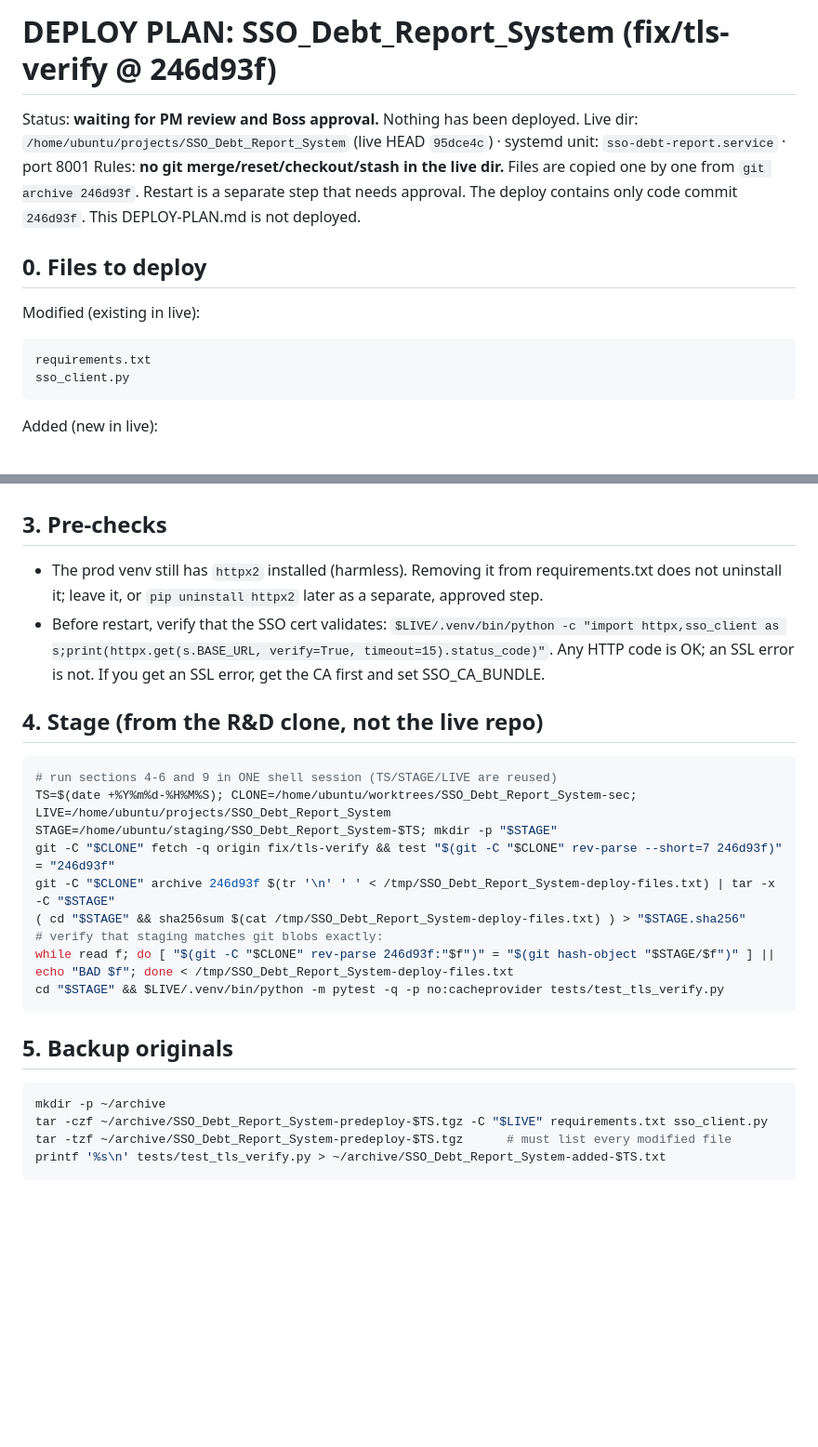
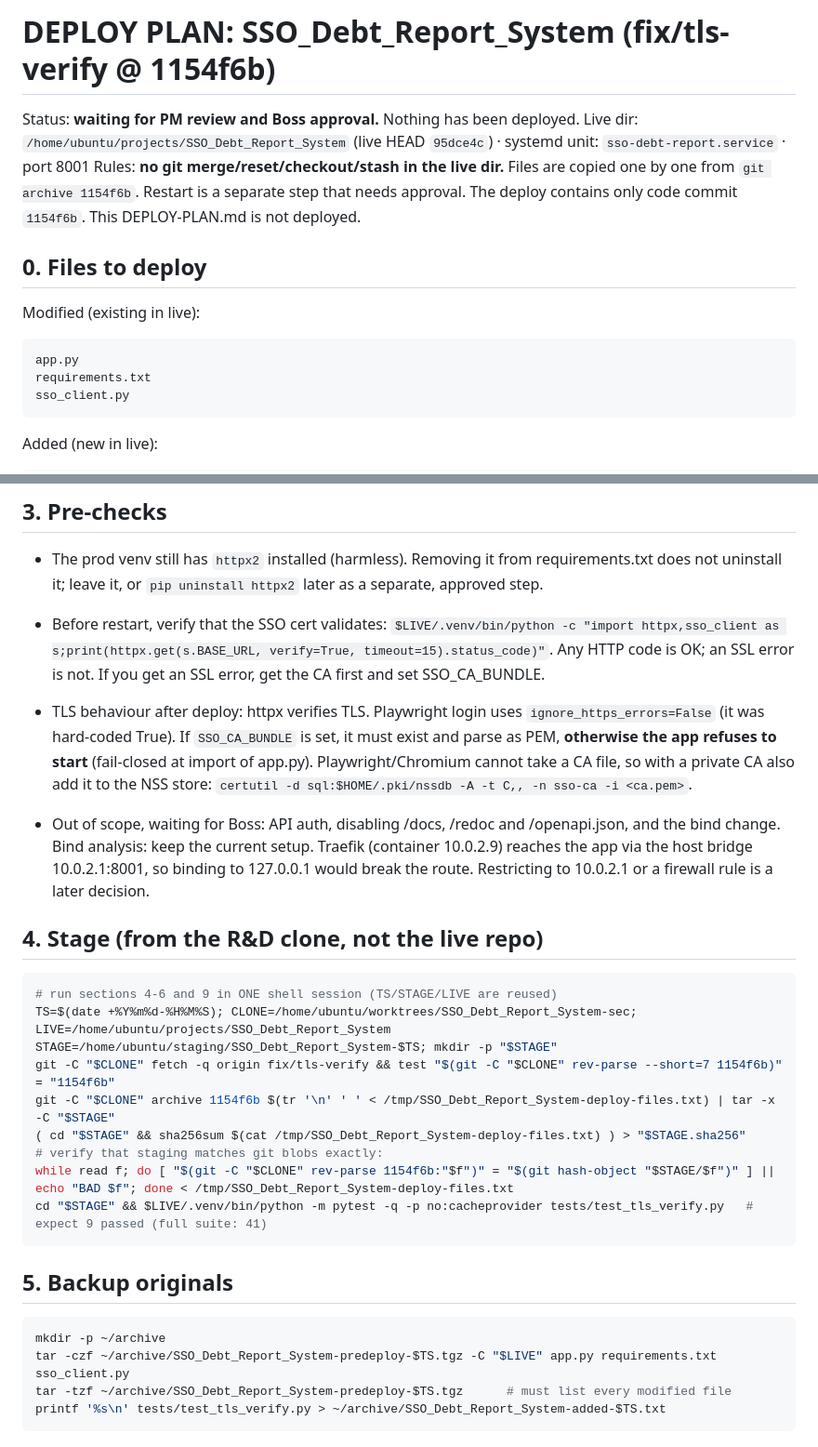
Before and after one commit to chalalai7lc-maker/sso-debt-report-system, a Markdown page: DEPLOY-PLAN.md, 2 parts joined by grey strips. Shown at 93% size. GitHub-like rendering; blank space fills up the shorter version.

Commit message:
docs: DEPLOY-PLAN round 3

````diff
--- a/DEPLOY-PLAN.md
+++ b/DEPLOY-PLAN.md
@@ -1,13 +1,14 @@
-# DEPLOY PLAN: SSO_Debt_Report_System (fix/tls-verify @ 246d93f)
+# DEPLOY PLAN: SSO_Debt_Report_System (fix/tls-verify @ 1154f6b)
 
 Status: **waiting for PM review and Boss approval.** Nothing has been deployed.
 Live dir: `/home/ubuntu/projects/SSO_Debt_Report_System` (live HEAD `95dce4c`) · systemd unit: `sso-debt-report.service` · port 8001
-Rules: **no git merge/reset/checkout/stash in the live dir.** Files are copied one by one from `git archive 246d93f`. Restart is a separate step that needs approval.
-The deploy contains only code commit `246d93f`. This DEPLOY-PLAN.md is not deployed.
+Rules: **no git merge/reset/checkout/stash in the live dir.** Files are copied one by one from `git archive 1154f6b`. Restart is a separate step that needs approval.
+The deploy contains only code commit `1154f6b`. This DEPLOY-PLAN.md is not deployed.
 
 ## 0. Files to deploy
 Modified (existing in live):
 ```
+app.py
 requirements.txt
 sso_client.py
 ```
@@ -53,23 +56,26 @@ No new credential. Optional: if SSO Core uses a private CA, add `SSO_CA_BUNDLE=/
 - The prod venv still has `httpx2` installed (harmless). Removing it from requirements.txt does not uninstall it; leave it, or `pip uninstall httpx2` later as a separate, approved step.
 - Before restart, verify that the SSO cert validates: `$LIVE/.venv/bin/python -c "import httpx,sso_client as s;print(httpx.get(s.BASE_URL, verify=True, timeout=15).status_code)"`. Any HTTP code is OK; an SSL error is not. If you get an SSL error, get the CA first and set SSO_CA_BUNDLE.
 
+- TLS behaviour after deploy: httpx verifies TLS. Playwright login uses `ignore_https_errors=False` (it was hard-coded True). If `SSO_CA_BUNDLE` is set, it must exist and parse as PEM, **otherwise the app refuses to start** (fail-closed at import of app.py). Playwright/Chromium cannot take a CA file, so with a private CA also add it to the NSS store: `certutil -d sql:$HOME/.pki/nssdb -A -t C,, -n sso-ca -i <ca.pem>`.
+- Out of scope, waiting for Boss: API auth, disabling /docs, /redoc and /openapi.json, and the bind change. Bind analysis: keep the current setup. Traefik (container 10.0.2.9) reaches the app via the host bridge 10.0.2.1:8001, so binding to 127.0.0.1 would break the route. Restricting to 10.0.2.1 or a firewall rule is a later decision.
+
 ## 4. Stage (from the R&D clone, not the live repo)
 ```bash
 # run sections 4-6 and 9 in ONE shell session (TS/STAGE/LIVE are reused)
 TS=$(date +%Y%m%d-%H%M%S); CLONE=/home/ubuntu/worktrees/SSO_Debt_Report_System-sec; LIVE=/home/ubuntu/projects/SSO_Debt_Report_System
 STAGE=/home/ubuntu/staging/SSO_Debt_Report_System-$TS; mkdir -p "$STAGE"
-git -C "$CLONE" fetch -q origin fix/tls-verify && test "$(git -C "$CLONE" rev-parse --short=7 246d93f)" = "246d93f"
-git -C "$CLONE" archive 246d93f $(tr '\n' ' ' < /tmp/SSO_Debt_Report_System-deploy-files.txt) | tar -x -C "$STAGE"
+git -C "$CLONE" fetch -q origin fix/tls-verify && test "$(git -C "$CLONE" rev-parse --short=7 1154f6b)" = "1154f6b"
+git -C "$CLONE" archive 1154f6b $(tr '\n' ' ' < /tmp/SSO_Debt_Report_System-deploy-files.txt) | tar -x -C "$STAGE"
 ( cd "$STAGE" && sha256sum $(cat /tmp/SSO_Debt_Report_System-deploy-files.txt) ) > "$STAGE.sha256"
 # verify that staging matches git blobs exactly:
-while read f; do [ "$(git -C "$CLONE" rev-parse 246d93f:"$f")" = "$(git hash-object "$STAGE/$f")" ] || echo "BAD $f"; done < /tmp/SSO_Debt_Report_System-deploy-files.txt
-cd "$STAGE" && $LIVE/.venv/bin/python -m pytest -q -p no:cacheprovider tests/test_tls_verify.py
+while read f; do [ "$(git -C "$CLONE" rev-parse 1154f6b:"$f")" = "$(git hash-object "$STAGE/$f")" ] || echo "BAD $f"; done < /tmp/SSO_Debt_Report_System-deploy-files.txt
+cd "$STAGE" && $LIVE/.venv/bin/python -m pytest -q -p no:cacheprovider tests/test_tls_verify.py   # expect 9 passed (full suite: 41)
 ```
 
 ## 5. Backup originals
 ```bash
 mkdir -p ~/archive
-tar -czf ~/archive/SSO_Debt_Report_System-predeploy-$TS.tgz -C "$LIVE" requirements.txt sso_client.py
+tar -czf ~/archive/SSO_Debt_Report_System-predeploy-$TS.tgz -C "$LIVE" app.py requirements.txt sso_client.py
 tar -tzf ~/archive/SSO_Debt_Report_System-predeploy-$TS.tgz      # must list every modified file
 printf '%s\n' tests/test_tls_verify.py > ~/archive/SSO_Debt_Report_System-added-$TS.txt
 ```
````
Also changed, not shown: other parts of DEPLOY-PLAN.md (+2 -0 lines).
